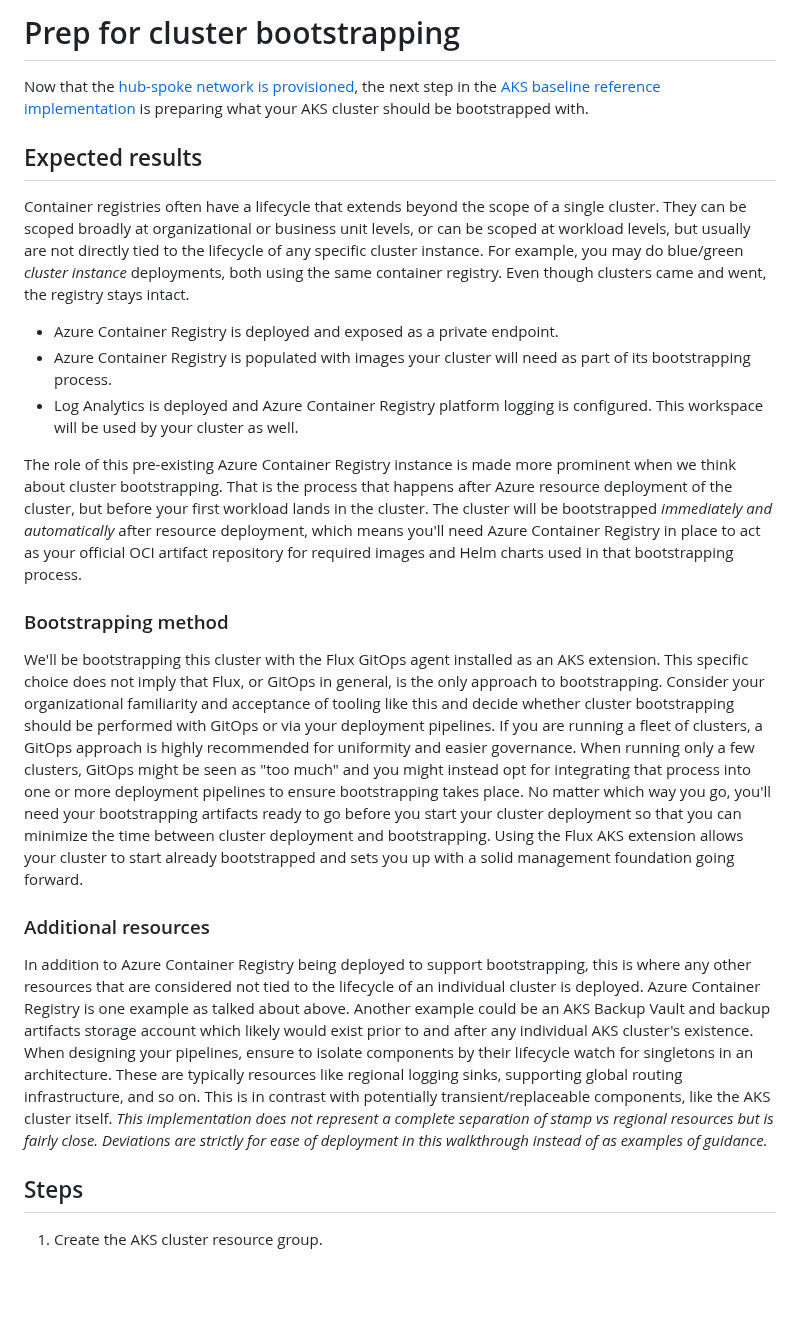
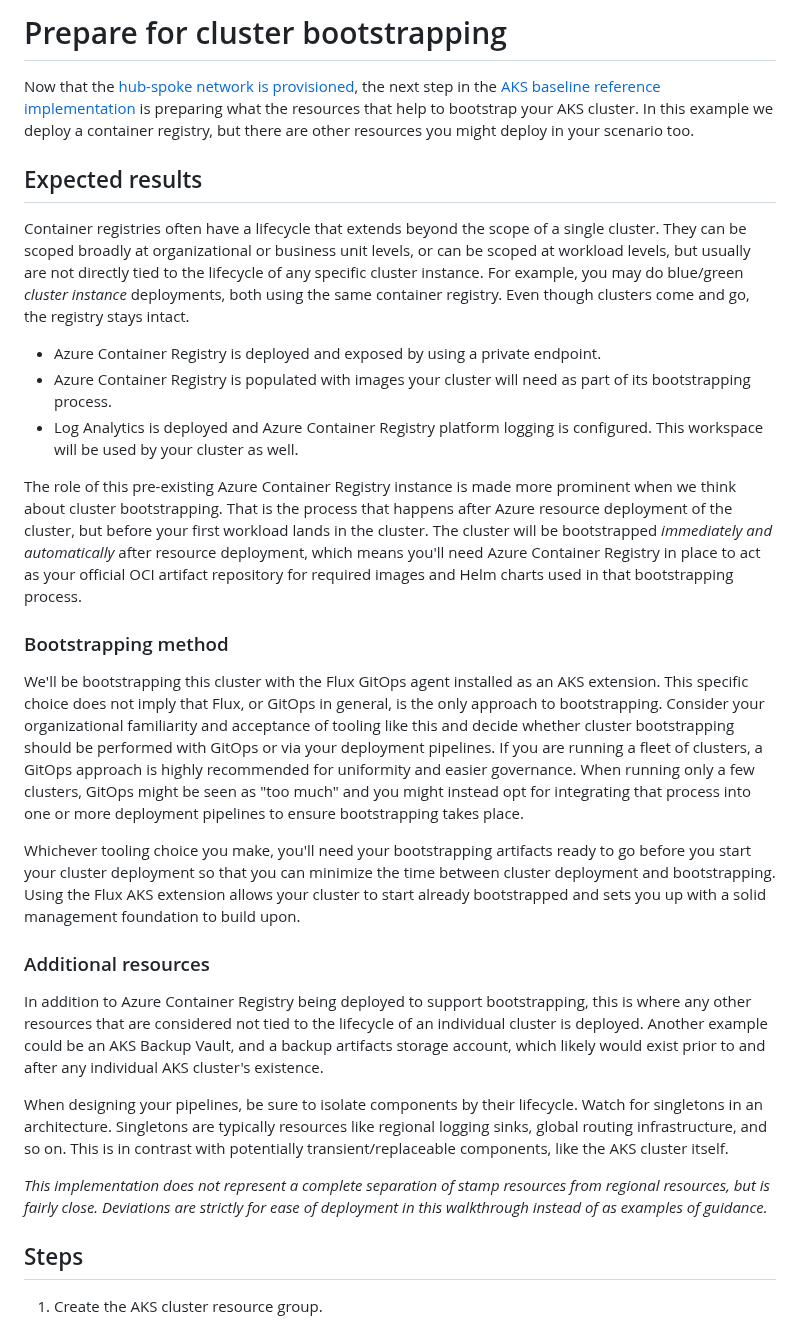
Before and after one commit to mspnp/aks-baseline, a Markdown page: docs/deploy/05-bootstrap-prep.md, the part around one of its changes. Rendered like a GitHub page; blank space fills up the shorter version.

```diff
--- a/docs/deploy/05-bootstrap-prep.md
+++ b/docs/deploy/05-bootstrap-prep.md
@@ -1,12 +1,12 @@
-# Prep for cluster bootstrapping
+# Prepare for cluster bootstrapping
 
-Now that the [hub-spoke network is provisioned](./04-networking.md), the next step in the [AKS baseline reference implementation](../../) is preparing what your AKS cluster should be bootstrapped with.
+Now that the [hub-spoke network is provisioned](./04-networking.md), the next step in the [AKS baseline reference implementation](../../) is preparing what the resources that help to bootstrap your AKS cluster. In this example we deploy a container registry, but there are other resources you might deploy in your scenario too.
 
 ## Expected results
 
-Container registries often have a lifecycle that extends beyond the scope of a single cluster. They can be scoped broadly at organizational or business unit levels, or can be scoped at workload levels, but usually are not directly tied to the lifecycle of any specific cluster instance. For example, you may do blue/green *cluster instance* deployments, both using the same container registry. Even though clusters came and went, the registry stays intact.
+Container registries often have a lifecycle that extends beyond the scope of a single cluster. They can be scoped broadly at organizational or business unit levels, or can be scoped at workload levels, but usually are not directly tied to the lifecycle of any specific cluster instance. For example, you may do blue/green *cluster instance* deployments, both using the same container registry. Even though clusters come and go, the registry stays intact.
 
-- Azure Container Registry is deployed and exposed as a private endpoint.
+- Azure Container Registry is deployed and exposed by using a private endpoint.
 - Azure Container Registry is populated with images your cluster will need as part of its bootstrapping process.
 - Log Analytics is deployed and Azure Container Registry platform logging is configured. This workspace will be used by your cluster as well.
 
@@ -14,11 +14,17 @@ The role of this pre-existing Azure Container Registry instance is made more pro
 
 ### Bootstrapping method
 
-We'll be bootstrapping this cluster with the Flux GitOps agent installed as an AKS extension. This specific choice does not imply that Flux, or GitOps in general, is the only approach to bootstrapping. Consider your organizational familiarity and acceptance of tooling like this and decide whether cluster bootstrapping should be performed with GitOps or via your deployment pipelines. If you are running a fleet of clusters, a GitOps approach is highly recommended for uniformity and easier governance. When running only a few clusters, GitOps might be seen as "too much" and you might instead opt for integrating that process into one or more deployment pipelines to ensure bootstrapping takes place. No matter which way you go, you'll need your bootstrapping artifacts ready to go before you start your cluster deployment so that you can minimize the time between cluster deployment and bootstrapping. Using the Flux AKS extension allows your cluster to start already bootstrapped and sets you up with a solid management foundation going forward.
+We'll be bootstrapping this cluster with the Flux GitOps agent installed as an AKS extension. This specific choice does not imply that Flux, or GitOps in general, is the only approach to bootstrapping. Consider your organizational familiarity and acceptance of tooling like this and decide whether cluster bootstrapping should be performed with GitOps or via your deployment pipelines. If you are running a fleet of clusters, a GitOps approach is highly recommended for uniformity and easier governance. When running only a few clusters, GitOps might be seen as "too much" and you might instead opt for integrating that process into one or more deployment pipelines to ensure bootstrapping takes place.
+
+Whichever tooling choice you make, you'll need your bootstrapping artifacts ready to go before you start your cluster deployment so that you can minimize the time between cluster deployment and bootstrapping. Using the Flux AKS extension allows your cluster to start already bootstrapped and sets you up with a solid management foundation to build upon.
 
 ### Additional resources
 
-In addition to Azure Container Registry being deployed to support bootstrapping, this is where any other resources that are considered not tied to the lifecycle of an individual cluster is deployed. Azure Container Registry is one example as talked about above. Another example could be an AKS Backup Vault and backup artifacts storage account which likely would exist prior to and after any individual AKS cluster's existence. When designing your pipelines, ensure to isolate components by their lifecycle watch for singletons in an architecture. These are typically resources like regional logging sinks, supporting global routing infrastructure, and so on. This is in contrast with potentially transient/replaceable components, like the AKS cluster itself. *This implementation does not represent a complete separation of stamp vs regional resources but is fairly close. Deviations are strictly for ease of deployment in this walkthrough instead of as examples of guidance.*
+In addition to Azure Container Registry being deployed to support bootstrapping, this is where any other resources that are considered not tied to the lifecycle of an individual cluster is deployed. Another example could be an AKS Backup Vault, and a backup artifacts storage account, which likely would exist prior to and after any individual AKS cluster's existence.
+
+When designing your pipelines, be sure to isolate components by their lifecycle. Watch for singletons in an architecture. Singletons are typically resources like regional logging sinks, global routing infrastructure, and so on. This is in contrast with potentially transient/replaceable components, like the AKS cluster itself.
+
+*This implementation does not represent a complete separation of stamp resources from regional resources, but is fairly close. Deviations are strictly for ease of deployment in this walkthrough instead of as examples of guidance.*
 
 ## Steps
 
```
Also changed, not shown: other parts of docs/deploy/05-bootstrap-prep.md (+6 -4 lines), docs/deploy/04-networking.md (+1 -1 lines).
